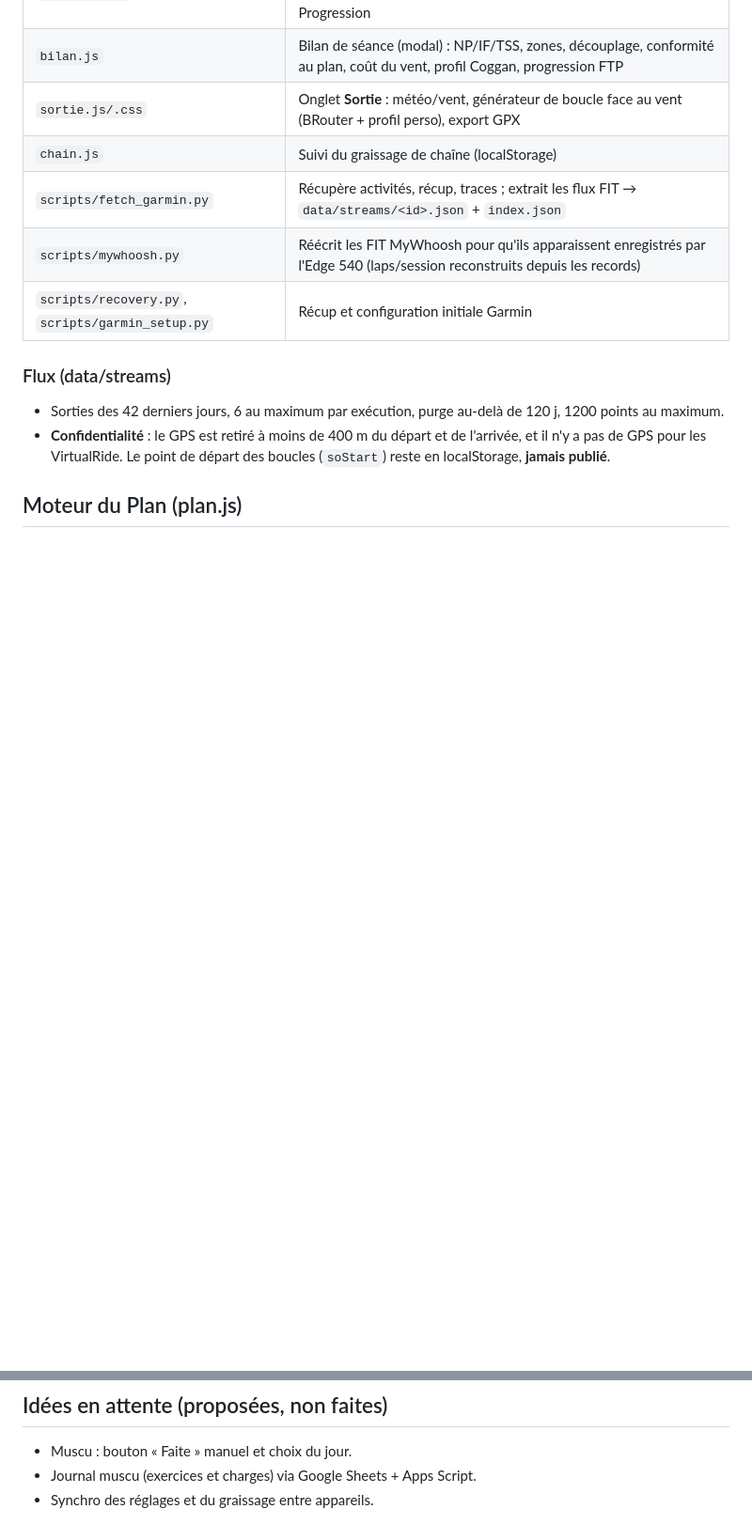
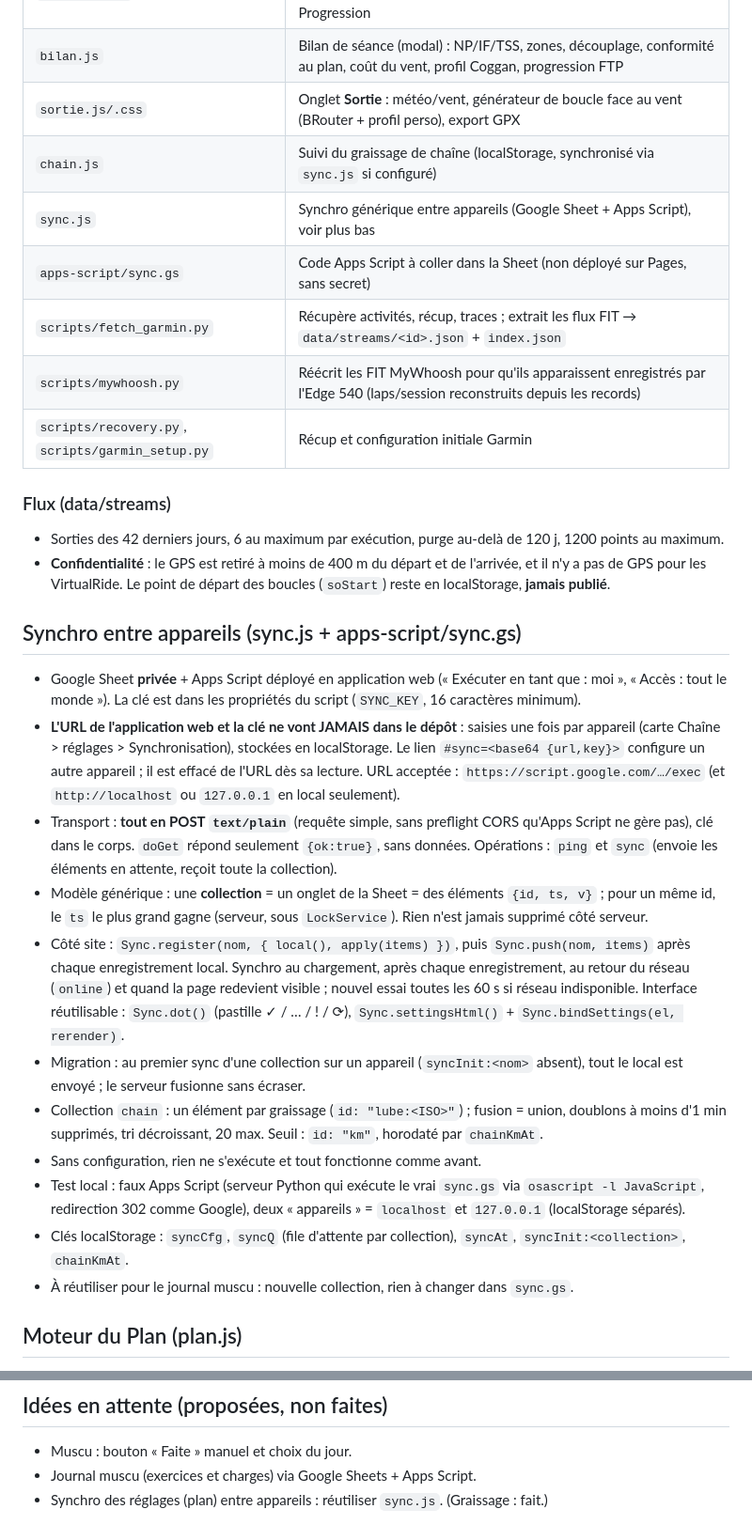
Before and after one commit to nathanlr29/Garmin, a Markdown page: CLAUDE.md, 2 parts joined by grey strips. Shown at 94% size. Drawn GitHub-style; blank space fills up the shorter version.

Commit message:
CLAUDE.md : section synchro et nouvelles clés localStorage
Co-Authored-By: Claude Opus 5.5 <noreply@anthropic.com>

```diff
--- a/CLAUDE.md
+++ b/CLAUDE.md
@@ -24,7 +24,9 @@ Langue de l'interface et des échanges : **français**.
 | `plan.js/.css` | Onglet **Plan** : moteur de plan vélo + placement des 4 séances muscu, ajustements auto avec Annuler, export .zwo, carte Progression |
 | `bilan.js` | Bilan de séance (modal) : NP/IF/TSS, zones, découplage, conformité au plan, coût du vent, profil Coggan, progression FTP |
 | `sortie.js/.css` | Onglet **Sortie** : météo/vent, générateur de boucle face au vent (BRouter + profil perso), export GPX |
-| `chain.js` | Suivi du graissage de chaîne (localStorage) |
+| `chain.js` | Suivi du graissage de chaîne (localStorage, synchronisé via `sync.js` si configuré) |
+| `sync.js` | Synchro générique entre appareils (Google Sheet + Apps Script), voir plus bas |
+| `apps-script/sync.gs` | Code Apps Script à coller dans la Sheet (non déployé sur Pages, sans secret) |
 | `scripts/fetch_garmin.py` | Récupère activités, récup, traces ; extrait les flux FIT → `data/streams/<id>.json` + `index.json` |
 | `scripts/mywhoosh.py` | Réécrit les FIT MyWhoosh pour qu'ils apparaissent enregistrés par l'Edge 540 (laps/session reconstruits depuis les records) |
 | `scripts/recovery.py`, `scripts/garmin_setup.py` | Récup et configuration initiale Garmin |
@@ -32,6 +34,19 @@ Langue de l'interface et des échanges : **français**.
 ### Flux (data/streams)
 - Sorties des 42 derniers jours, 6 au maximum par exécution, purge au-delà de 120 j, 1200 points au maximum.
 - **Confidentialité** : le GPS est retiré à moins de 400 m du départ et de l'arrivée, et il n'y a pas de GPS pour les VirtualRide. Le point de départ des boucles (`soStart`) reste en localStorage, **jamais publié**.
+
+## Synchro entre appareils (sync.js + apps-script/sync.gs)
+- Google Sheet **privée** + Apps Script déployé en application web (« Exécuter en tant que : moi », « Accès : tout le monde »). La clé est dans les propriétés du script (`SYNC_KEY`, 16 caractères minimum).
+- **L'URL de l'application web et la clé ne vont JAMAIS dans le dépôt** : saisies une fois par appareil (carte Chaîne > réglages > Synchronisation), stockées en localStorage. Le lien `#sync=<base64 {url,key}>` configure un autre appareil ; il est effacé de l'URL dès sa lecture. URL acceptée : `https://script.google.com/…/exec` (et `http://localhost` ou `127.0.0.1` en local seulement).
+- Transport : **tout en POST `text/plain`** (requête simple, sans preflight CORS qu'Apps Script ne gère pas), clé dans le corps. `doGet` répond seulement `{ok:true}`, sans données. Opérations : `ping` et `sync` (envoie les éléments en attente, reçoit toute la collection).
+- Modèle générique : une **collection** = un onglet de la Sheet = des éléments `{id, ts, v}` ; pour un même id, le `ts` le plus grand gagne (serveur, sous `LockService`). Rien n'est jamais supprimé côté serveur.
+- Côté site : `Sync.register(nom, { local(), apply(items) })`, puis `Sync.push(nom, items)` après chaque enregistrement local. Synchro au chargement, après chaque enregistrement, au retour du réseau (`online`) et quand la page redevient visible ; nouvel essai toutes les 60 s si réseau indisponible. Interface réutilisable : `Sync.dot()` (pastille ✓ / … / ! / ⟳), `Sync.settingsHtml()` + `Sync.bindSettings(el, rerender)`.
+- Migration : au premier sync d'une collection sur un appareil (`syncInit:<nom>` absent), tout le local est envoyé ; le serveur fusionne sans écraser.
+- Collection `chain` : un élément par graissage (`id: "lube:<ISO>"`) ; fusion = union, doublons à moins d'1 min supprimés, tri décroissant, 20 max. Seuil : `id: "km"`, horodaté par `chainKmAt`.
+- Sans configuration, rien ne s'exécute et tout fonctionne comme avant.
+- Test local : faux Apps Script (serveur Python qui exécute le vrai `sync.gs` via `osascript -l JavaScript`, redirection 302 comme Google), deux « appareils » = `localhost` et `127.0.0.1` (localStorage séparés).
+- Clés localStorage : `syncCfg`, `syncQ` (file d'attente par collection), `syncAt`, `syncInit:<collection>`, `chainKmAt`.
+- À réutiliser pour le journal muscu : nouvelle collection, rien à changer dans `sync.gs`.
 
 ## Moteur du Plan (plan.js)
 - Semaine générée par recherche exhaustive (combinaisons de jours clés × permutations muscu) avec un score.
@@ -63,4 +78,4 @@ Langue de l'interface et des échanges : **français**.
 ## Idées en attente (proposées, non faites)
 - Muscu : bouton « Faite » manuel et choix du jour.
 - Journal muscu (exercices et charges) via Google Sheets + Apps Script.
-- Synchro des réglages et du graissage entre appareils.
+- Synchro des réglages (plan) entre appareils : réutiliser `sync.js`. (Graissage : fait.)
```
